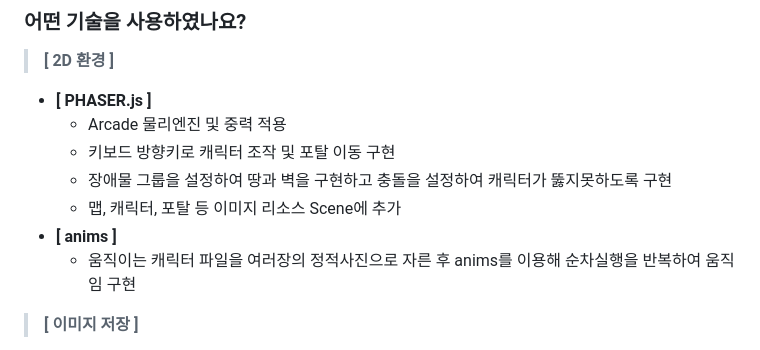
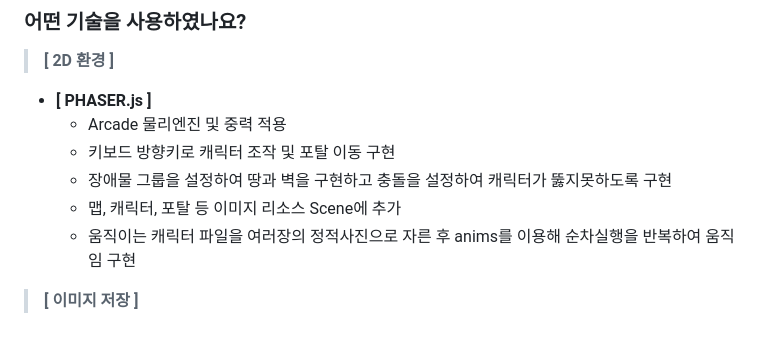
Before and after one commit to ParkSungCheol/MapleStoryCommunity, a Markdown page: README.md, the part around the change. Rendered like a GitHub page.

```diff
--- a/README.md
+++ b/README.md
@@ -12,7 +12,6 @@
   + 키보드 방향키로 캐릭터 조작 및 포탈 이동 구현
   + 장애물 그룹을 설정하여 땅과 벽을 구현하고 충돌을 설정하여 캐릭터가 뚫지못하도록 구현
   + 맵, 캐릭터, 포탈 등 이미지 리소스 Scene에 추가
-+ **[ anims ]**
   + 움직이는 캐릭터 파일을 여러장의 정적사진으로 자른 후 anims를 이용해 순차실행을 반복하여 움직임 구현
 > **[ 이미지 저장 ]**
 + **[ Spring 내부 resources/static 폴더에 저장 ]**
```
